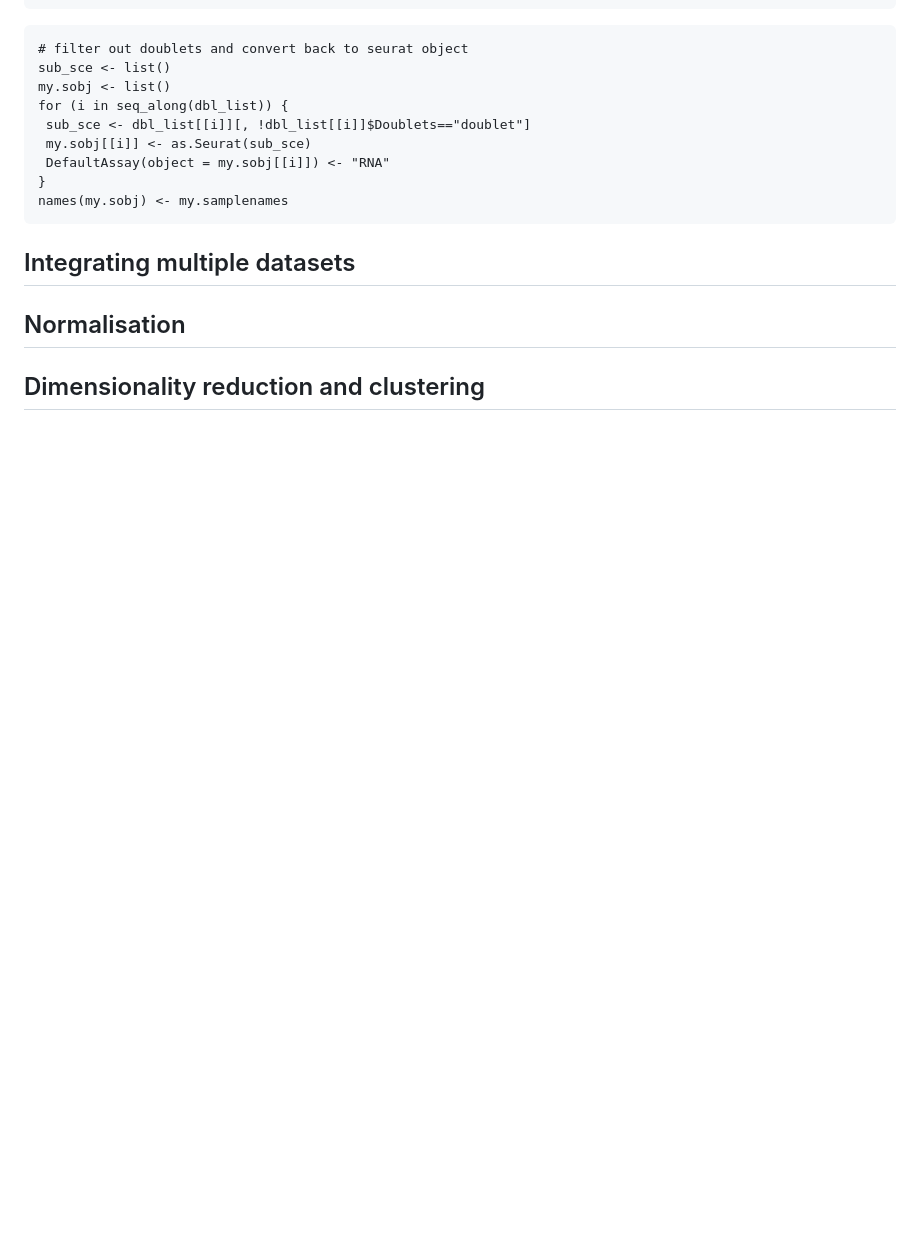
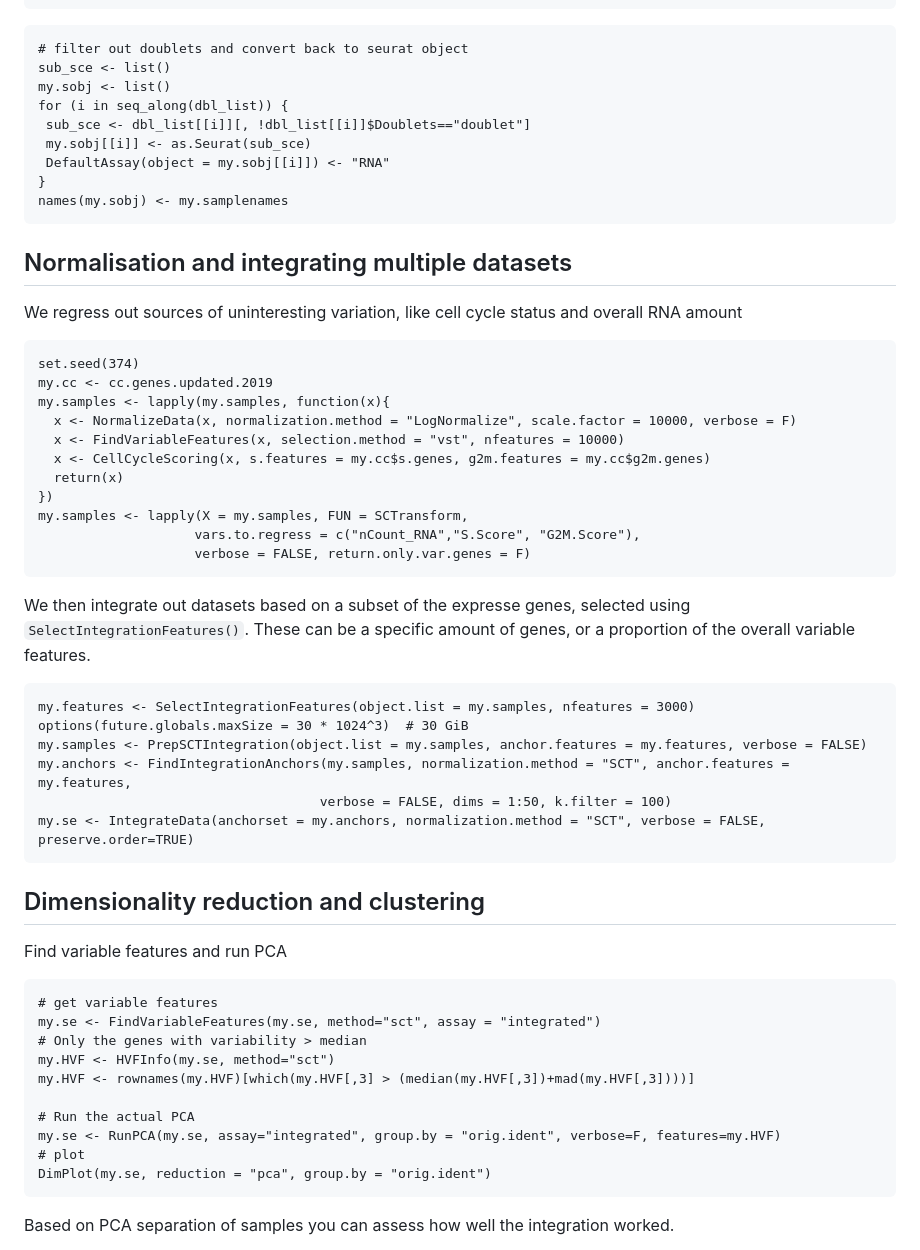
Before and after one commit to AnnaAMonaco/mini-tutorials, a Markdown page: scRNAseq-QC-dimRed-cluster.md, the part around one of its changes. Drawn GitHub-style; blank space fills up the shorter version.

````diff
--- a/scRNAseq-QC-dimRed-cluster.md
+++ b/scRNAseq-QC-dimRed-cluster.md
@@ -159,6 +160,44 @@ names(my.sobj) <- my.samplenames
 ```
 
 
-## Integrating multiple datasets
-## Normalisation
+## Normalisation and integrating multiple datasets
+We regress out sources of uninteresting variation, like cell cycle status and overall RNA amount
+```{r}
+set.seed(374)
+my.cc <- cc.genes.updated.2019
+my.samples <- lapply(my.samples, function(x){
+  x <- NormalizeData(x, normalization.method = "LogNormalize", scale.factor = 10000, verbose = F)
+  x <- FindVariableFeatures(x, selection.method = "vst", nfeatures = 10000)
+  x <- CellCycleScoring(x, s.features = my.cc$s.genes, g2m.features = my.cc$g2m.genes)
+  return(x)
+})
+my.samples <- lapply(X = my.samples, FUN = SCTransform,
+                    vars.to.regress = c("nCount_RNA","S.Score", "G2M.Score"),
+                    verbose = FALSE, return.only.var.genes = F)
+```
+We then integrate out datasets based on a subset of the expresse genes, selected using `SelectIntegrationFeatures()`. These can be a specific amount of genes, or a proportion of the overall variable features.
+```{r}
+my.features <- SelectIntegrationFeatures(object.list = my.samples, nfeatures = 3000)
+options(future.globals.maxSize = 30 * 1024^3)  # 30 GiB
+my.samples <- PrepSCTIntegration(object.list = my.samples, anchor.features = my.features, verbose = FALSE)
+my.anchors <- FindIntegrationAnchors(my.samples, normalization.method = "SCT", anchor.features = my.features,
+                                    verbose = FALSE, dims = 1:50, k.filter = 100)
+my.se <- IntegrateData(anchorset = my.anchors, normalization.method = "SCT", verbose = FALSE, preserve.order=TRUE)
+```
+
 ## Dimensionality reduction and clustering
+Find variable features and run PCA
+```{r}
+# get variable features
+my.se <- FindVariableFeatures(my.se, method="sct", assay = "integrated")
+# Only the genes with variability > median
+my.HVF <- HVFInfo(my.se, method="sct")
+my.HVF <- rownames(my.HVF)[which(my.HVF[,3] > (median(my.HVF[,3])+mad(my.HVF[,3])))]
+
+# Run the actual PCA
+my.se <- RunPCA(my.se, assay="integrated", group.by = "orig.ident", verbose=F, features=my.HVF)
+# plot
+DimPlot(my.se, reduction = "pca", group.by = "orig.ident")
+```
+Based on PCA separation of samples you can assess how well the integration worked.
+
````
Also changed, not shown: other parts of scRNAseq-QC-dimRed-cluster.md (+72 -0 lines).
